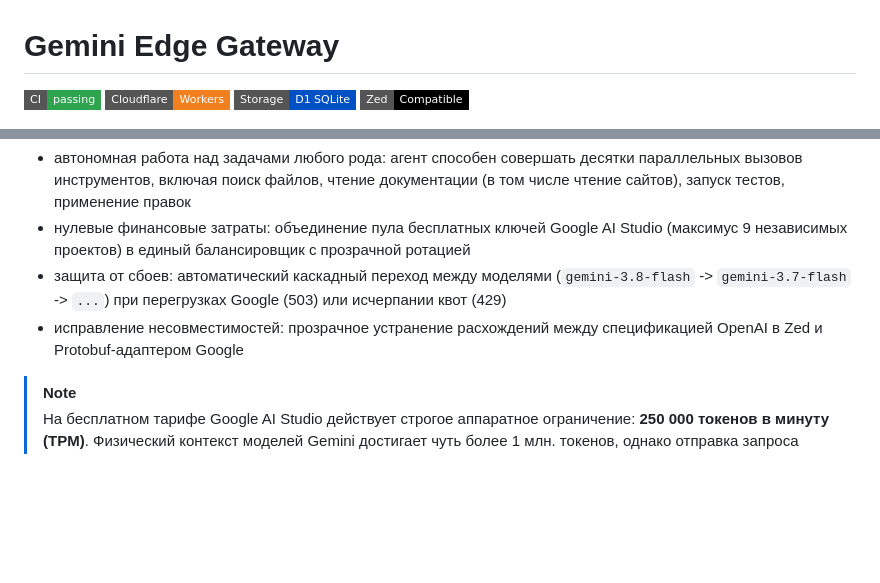
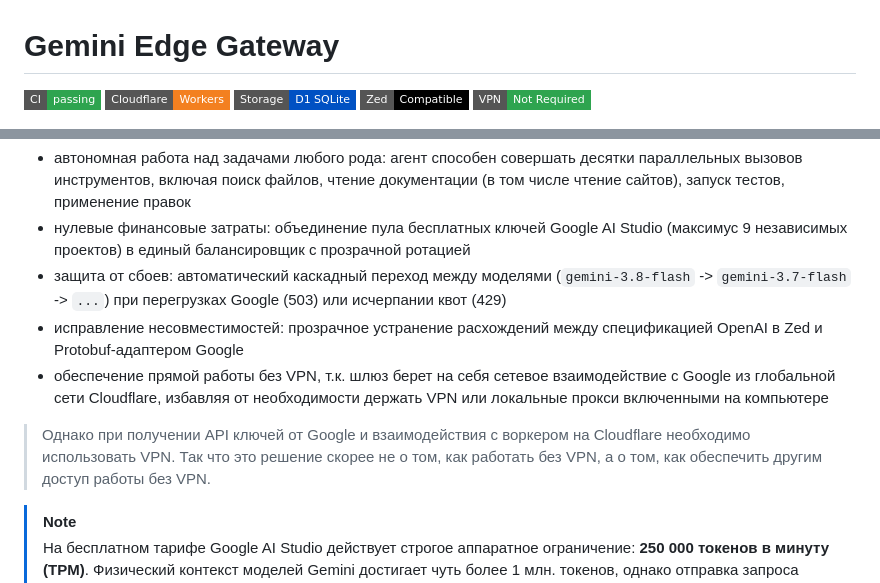
Before and after one commit to dxunvrs/gemini-edge-gateway, a Markdown page: README.md, 2 parts joined by grey strips. GitHub-like rendering; badges without logos; blank space fills up the shorter version.

```diff
--- a/README.md
+++ b/README.md
@@ -4,6 +4,7 @@
 [![Cloudflare Workers](https://img.shields.io/badge/Cloudflare-Workers-f38020?style=flat-square&logo=cloudflare&logoColor=white)](https://workers.cloudflare.com/)
 [![Cloudflare D1](https://img.shields.io/badge/Storage-D1_SQLite-0051c3?style=flat-square&logo=sqlite&logoColor=white)](https://developers.cloudflare.com/d1/)
 [![Zed IDE](https://img.shields.io/badge/Zed-Compatible-000000?style=flat-square&logo=zedindustries&logoColor=white)](https://zed.dev)
+[![VPN](https://img.shields.io/badge/VPN-Not_Required-2ea44f?style=flat-square)](docs/custom_domain.md)
 
 ![Gemini Edge Gateway](Attachments/aspen_like_logo.jpg)
 
@@ -28,6 +29,8 @@
 - нулевые финансовые затраты: объединение пула бесплатных ключей Google AI Studio (максимус 9 независимых проектов) в единый балансировщик с прозрачной ротацией
 - защита от сбоев: автоматический каскадный переход между моделями (`gemini-3.8-flash` -> `gemini-3.7-flash` -> `...`) при перегрузках Google (503) или исчерпании квот (429)
 - исправление несовместимостей: прозрачное устранение расхождений между спецификацией OpenAI в Zed и Protobuf-адаптером Google
+- обеспечение прямой работы без VPN, т.к. шлюз берет на себя сетевое взаимодействие с Google из глобальной сети Cloudflare, избавляя от необходимости держать VPN или локальные прокси включенными на компьютере
+> Однако при получении API ключей от Google и взаимодействия с воркером на Cloudflare необходимо использовать VPN. Так что это решение скорее не о том, как работать без VPN, а о том, как обеспечить другим доступ работы без VPN.
 
 > [!note]
 > На бесплатном тарифе Google AI Studio действует строгое аппаратное ограничение: **250 000 токенов в минуту (TPM)**. Физический контекст моделей Gemini достигает чуть более 1 млн. токенов, однако отправка запроса объемом более 250k токенов приведет к ошибке `429 Resource Exhausted`.
```
Also changed, not shown: docs/custom_domain.md (added, +93 -0 lines).
